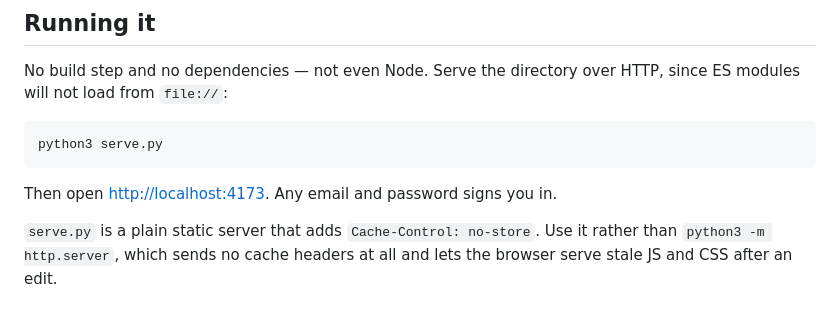
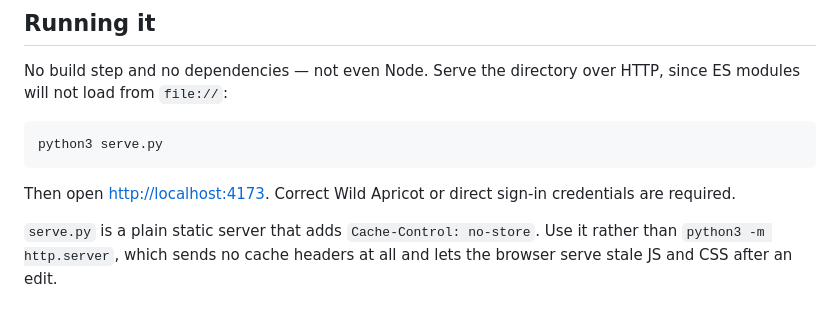
Before and after one commit to gronk709/aqbbaCollab, a Markdown page: README.md, the part around the change. Rendered like a GitHub page.

Commit message:
Clarify sign-in requirements in README
Updated instructions for sign-in credentials in README.

````diff
--- a/README.md
+++ b/README.md
@@ -18,7 +18,7 @@ modules will not load from `file://`:
 python3 serve.py
 ```
 
-Then open <http://localhost:4173>. Any email and password signs you in.
+Then open <http://localhost:4173>. Correct Wild Apricot or direct sign-in credentials are required.
 
 `serve.py` is a plain static server that adds `Cache-Control: no-store`. Use it rather
 than `python3 -m http.server`, which sends no cache headers at all and lets the browser
````
